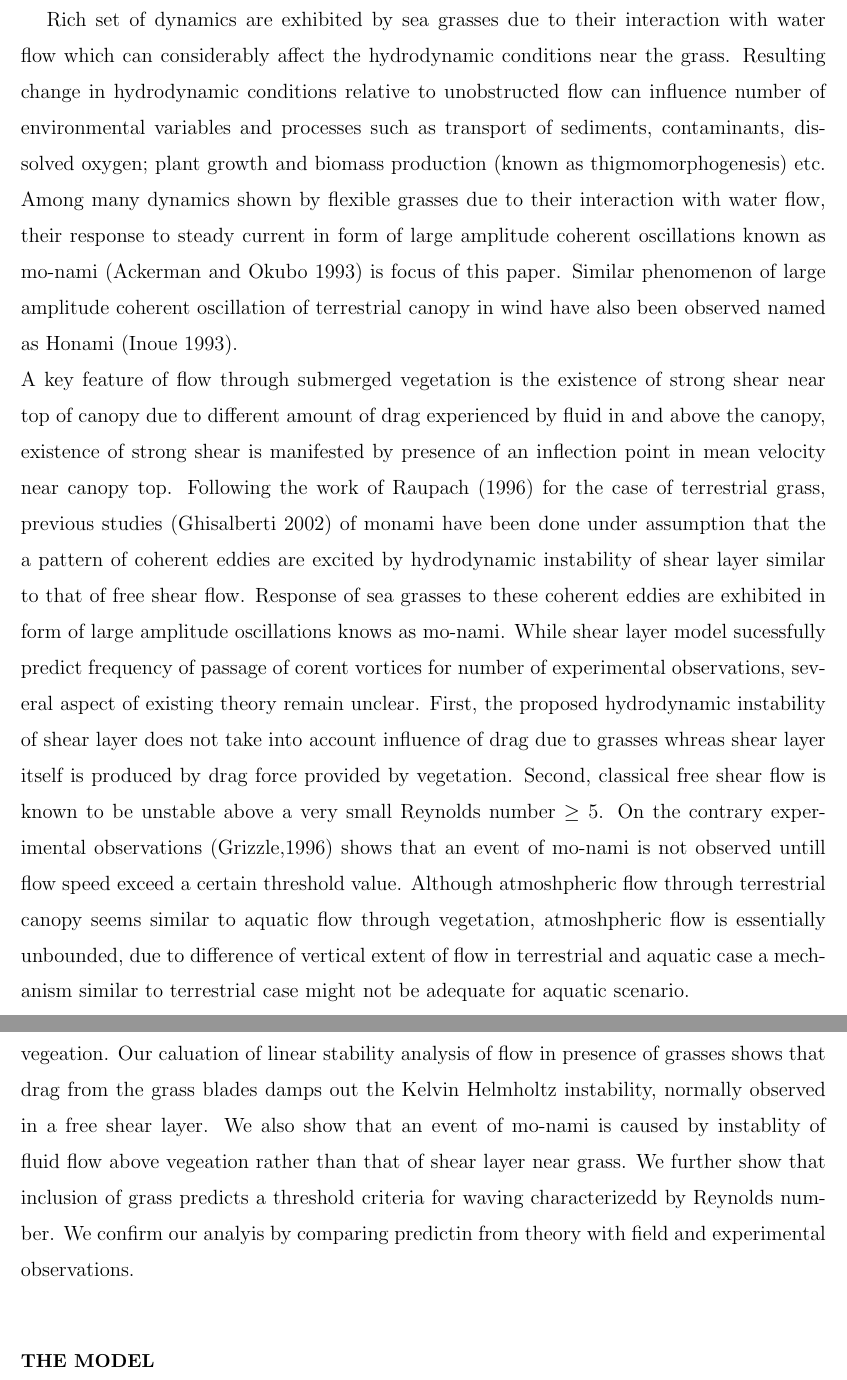
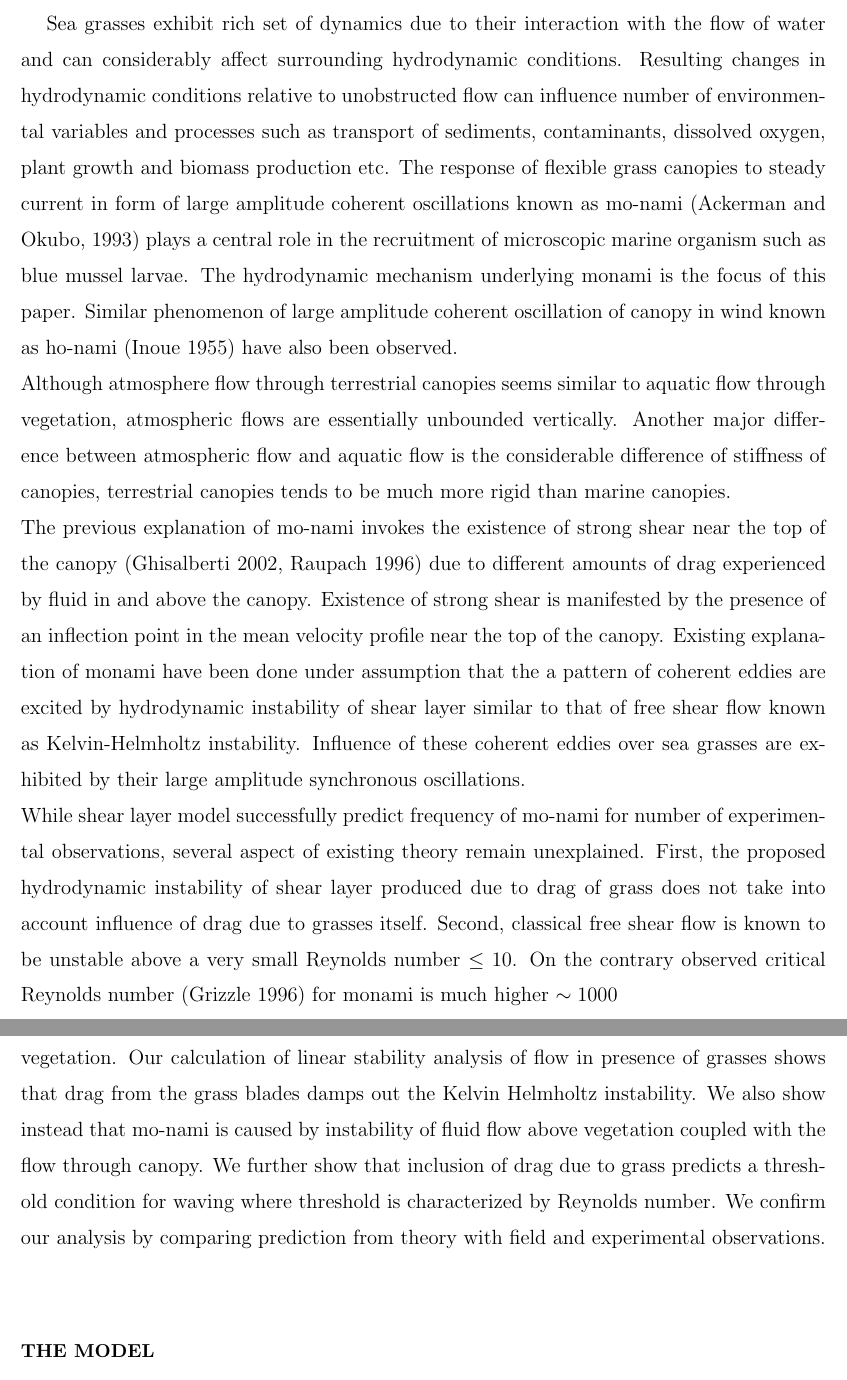
Before and after one commit to shreyasmandre/swayings-on-weed, a LaTeX paper (Paper/grass.tex): two parts of pages 2 and 3 of 5, joined at a grey line, cut so that both start at the same text. Compiled offline with pdfLaTeX; an older LaTeX class or package is replaced by its successor.

Commit message:
Introduction_almost

```diff
--- a/Paper/grass.tex
+++ b/Paper/grass.tex
@@ -63,21 +63,27 @@ marine grass based on the shear instability of the flow above the canopy.
 \maketitle
 
 \section{Introduction}
-Rich set of dynamics are exhibited by sea grasses due to their interaction with water flow which can considerably affect the hydrodynamic conditions near the
-grass. Resulting change in hydrodynamic conditions relative to unobstructed flow can influence number of environmental
-variables and processes such as transport of sediments, contaminants, dissolved oxygen;
-plant growth and biomass production (known as thigmomorphogenesis) etc.
+Sea grasses exhibit rich set of dynamics due to their interaction with the flow of water and can considerably affect surrounding hydrodynamic conditions.
+%Rich set of dynamics are exhibited by sea grasses due to their interaction with water flow which can considerably affect the hydrodynamic conditions near the
+%grass.
+Resulting changes in hydrodynamic conditions relative to unobstructed flow can influence number of environmental variables and processes such as
+transport of sediments, contaminants, dissolved oxygen, plant growth and biomass production etc.
 %Driven by such applications number of scientific work regarding flow over canopies has been done over
 %last three decades. One of main development is recognition that major contribution to canopy turbulence arises from coherent eddies
 %of canopy scales.\newline
-Among many dynamics shown by flexible grasses due to their interaction with water flow, their response to steady current in form of large amplitude coherent oscillations known as
-mo-nami (Ackerman and Okubo 1993) is focus of this paper. Similar phenomenon of large amplitude coherent oscillation of terrestrial canopy in wind have also been observed named as Honami
-(Inoue 1993).
+The response of flexible grass canopies to steady current in form of large amplitude coherent oscillations known as mo-nami (Ackerman and Okubo, 1993) plays a central role
+in the recruitment of microscopic marine organism such as blue mussel larvae. The hydrodynamic mechanism underlying monami is the focus of this paper.
+%Among many dynamics shown by flexible grasses due to their interaction with water flow, their response to steady current in form of large amplitude coherent oscillations known as
+%mo-nami (Ackerman and Okubo 1993) is focus of this paper.
+Similar phenomenon of large amplitude coherent oscillation of canopy in wind known as ho-nami (Inoue 1955) have also been observed.
 % Experimental observations (Grizzle 1996) have shown that monami is observed when mean flow speed exceed a certain threshold value.
 \newline
-A key feature of flow through submerged vegetation is the existence of strong shear near top of canopy due to
-different amount of drag experienced by fluid in and above the canopy, existence of strong shear is manifested by
-presence of an inflection point in mean velocity near canopy top.
+Although atmosphere flow through terrestrial canopies seems similar to aquatic flow through vegetation, atmospheric flows are essentially unbounded vertically. Another major
+difference between atmospheric flow and aquatic flow is the considerable difference of stiffness of canopies, terrestrial canopies tends to be much more rigid than marine canopies.
+\newline
+The previous explanation of mo-nami invokes the existence of strong shear near the top of the canopy (Ghisalberti 2002, Raupach 1996) due to
+different amounts of drag experienced by fluid in and above the canopy. Existence of strong shear is manifested by
+the presence of an inflection point in the mean velocity profile near the top of the canopy.
 % In addition pattern of coherent eddies propagating downstream
 %along have also been observed.
 %A crucial feature of a velocity inflection is that it induces a hydrodynamic instability
@@ -86,18 +92,23 @@ presence of an inflection point in mean velocity near canopy top.
 %Monami (Honami) can be observed when flow velocity is above certain threshold value, which can depends on flow depth, elasticity of canopy material
 %etc.
 %\newline
-Following the work of Raupach (1996) for the case of terrestrial grass, previous studies (Ghisalberti 2002) of monami
-have been done under assumption that the a pattern of coherent eddies are excited by hydrodynamic instability of shear layer
-similar to that of free shear flow. Response of sea grasses to these coherent eddies are exhibited in form of large amplitude oscillations knows as mo-nami. While shear layer
-model sucessfully predict frequency of passage of corent vortices for number of experimental observations,
-several aspect of existing theory remain unclear. First, the proposed hydrodynamic instability of shear layer does not take into account influence of
-drag due to grasses whreas shear layer itself is produced by drag force provided by vegetation.
+%Following the work of Raupach (1996) on terrestrial canopies,
+Existing explanation of monami have been done under assumption that the a pattern of coherent eddies are excited by hydrodynamic instability of shear layer
+similar to that of free shear flow known as Kelvin-Helmholtz instability. Influence of these coherent eddies over sea grasses are exhibited by their large amplitude synchronous
+oscillations.
+%Sea grasses exhibit large amplitude wave like motion in response to these eddies propagating downstream.
+%are exhibited in form of large amplitude oscillations knows as mo-nami.
+\newline
+While shear layer model successfully predict frequency of mo-nami for number of experimental observations,
+several aspect of existing theory remain unexplained. First, the proposed hydrodynamic instability of shear layer produced due to drag of
+grass does not take into account influence of drag due to grasses itself.
 %the proposed hydrodynamic instability mechanism of shear layer layer does not take into account presence of grass whereas existence of
 %shear layer is due to drag provided by vegetation.
-Second, classical free shear flow is known to be unstable above a very small Reynolds number $\geq 5 $. On the contrary experimental observations
-(Grizzle,1996) shows that an event of mo-nami is not observed untill flow speed exceed a certain threshold value. Although atmoshpheric flow through terrestrial canopy seems similar to
-aquatic flow through vegetation, atmoshpheric flow is essentially unbounded, due to difference of vertical extent of flow in terrestrial and aquatic case a mechanism similar to
-terrestrial case might not be adequate for aquatic scenario.
+Second, classical free shear flow is known to be unstable above a very small Reynolds number $\leq 10 $. On the contrary observed critical Reynolds number (Grizzle 1996) for monami is much
+higher $\sim 1000$
+%(Grizzle,1996) shows that an event of mo-nami is not observed until flow speed exceed a certain threshold value. Although atmospheric flow through terrestrial canopy seems similar to
+%aquatic flow through vegetation, atmospheric flow is essentially unbounded, due to these difference of vertical extent of flow in two cases a mechanism similar to
+%terrestrial case might not be adequate for aquatic scenario.
 %might not hold
 %was produced due to drag caused by presence vegetation.
 %Second, shear layer instability mechanism does not predict any threshold for monami, hence it fails to explain
@@ -106,10 +117,10 @@ terrestrial case might not be adequate for aquatic scenario.
 % but aquatic flow is not so its not obvious that similar mechanism will hold in aquatic case too (2) The proposed hydrodynamic instability mechanism of shear layer produced
 %by presence of grass does not take into account the presence of grass itself (3) It does not predict any threshold condition for waving to happen
 \newline
- In this paper we extend the idea of Raupach et.al via incorporating drag due to presence of vegeation. Our caluation of linear stability analysis of flow in presence of grasses
-shows that drag from the grass blades damps out the Kelvin Helmholtz instability, normally observed in a free shear layer. We also show that an event of mo-nami is caused by instablity
-of fluid flow above vegeation rather than that of shear layer near grass. We further show that inclusion of grass predicts a threshold criteria for waving characterizedd by
-Reynolds number. We confirm our analyis by comparing predictin from theory with field and experimental observations.
+ In this paper we extend the idea of Raupach et.al via incorporating drag due to presence of vegetation. Our calculation of linear stability analysis of flow in presence of grasses
+shows that drag from the grass blades damps out the Kelvin Helmholtz instability. We also show instead that mo-nami is caused by instability
+of fluid flow above vegetation coupled with the flow through canopy. We further show that inclusion of drag due to grass predicts a threshold condition for waving where threshold is
+characterized by Reynolds number. We confirm our analysis by comparing prediction from theory with field and experimental observations.
 %In this paper we propose a coupled fluid-canopy model to study dynamics of flexible canopy and flow field. Canopies are represented by a continuous
 %medium which is coupled to flow field via a drag term. We did linear stability analysis of flow without ignoring presence of grass via solving
 %a generalized orr-sommerfield equation with presence of grass. Our calculation predicts threshold a threshold criteria for waving which is characterized by Reynolds number.
```
Also changed, not shown: Paper/grass.tex (18 more changed lines), 2 other files.
